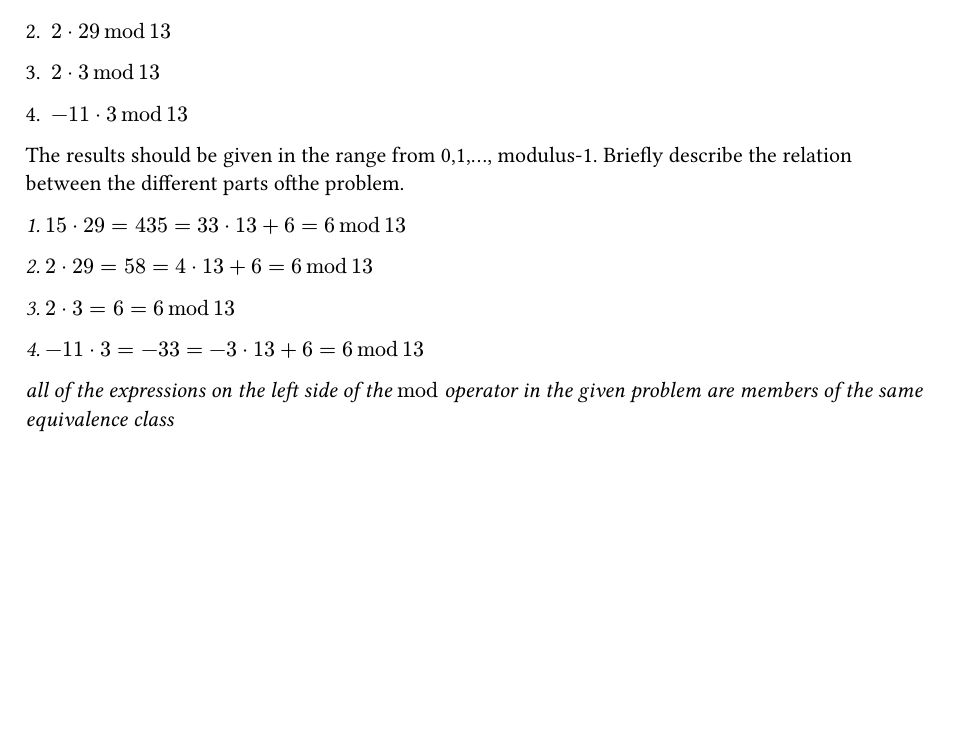
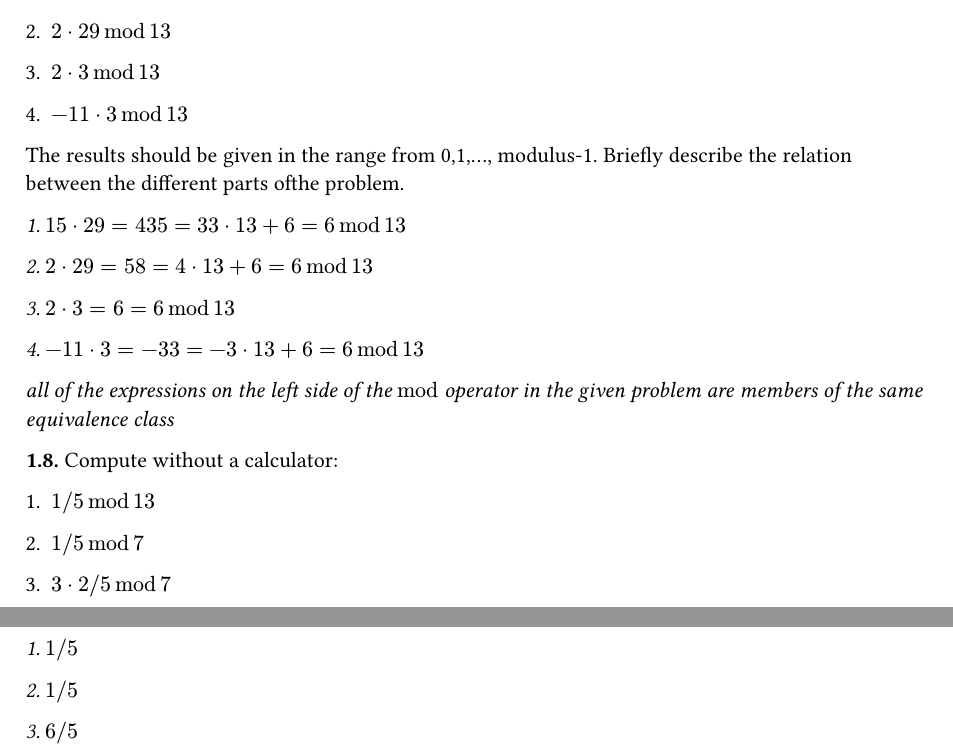
Before and after one commit to rQxwX3/books, a Typst document (crypto/chapter1/chapter1.typ): part of page 4 of 4 before the commit and two parts of pages 4 and 5 of 5 after it, the two joined at a grey line, cut so that both start at the same text, the shorter picture padded with empty space. Compiled offline with Typst 0.15.

Commit message:
Add solution to 1.8 crypto

```diff
--- a/crypto/chapter1/chapter1.typ
+++ b/crypto/chapter1/chapter1.typ
@@ -165,3 +165,17 @@ _3. $2 dot 3 = 6 = 6 mod 13$_
 _4. $-11 dot 3 = -33 = -3 dot 13 + 6 = 6 mod 13$_
 
 _all of the expressions on the left side of the $mod$ operator in the given problem are members of the same equivalence class_
+
+*1.8.* Compute without a calculator:
+
+1. $1 \/ 5 mod 13$
+
+2. $1 \/ 5 mod 7$
+
+3. $3 dot 2 \/ 5 mod 7$
+
+_1. $1 \/ 5$_
+
+_2. $1 \/ 5$_
+
+_3. $6 \/ 5$_
```
